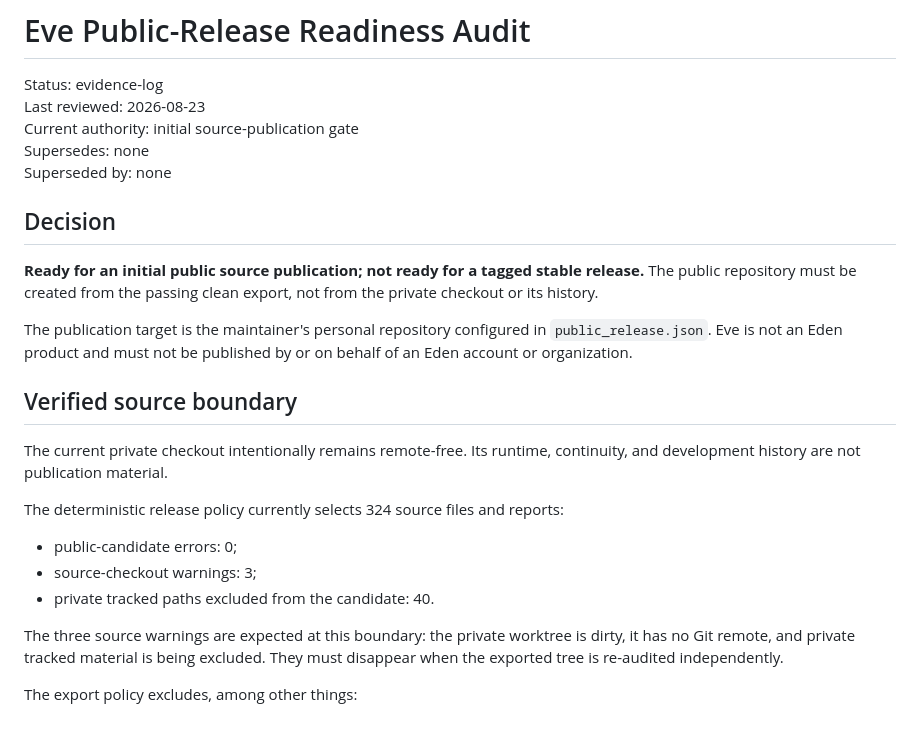
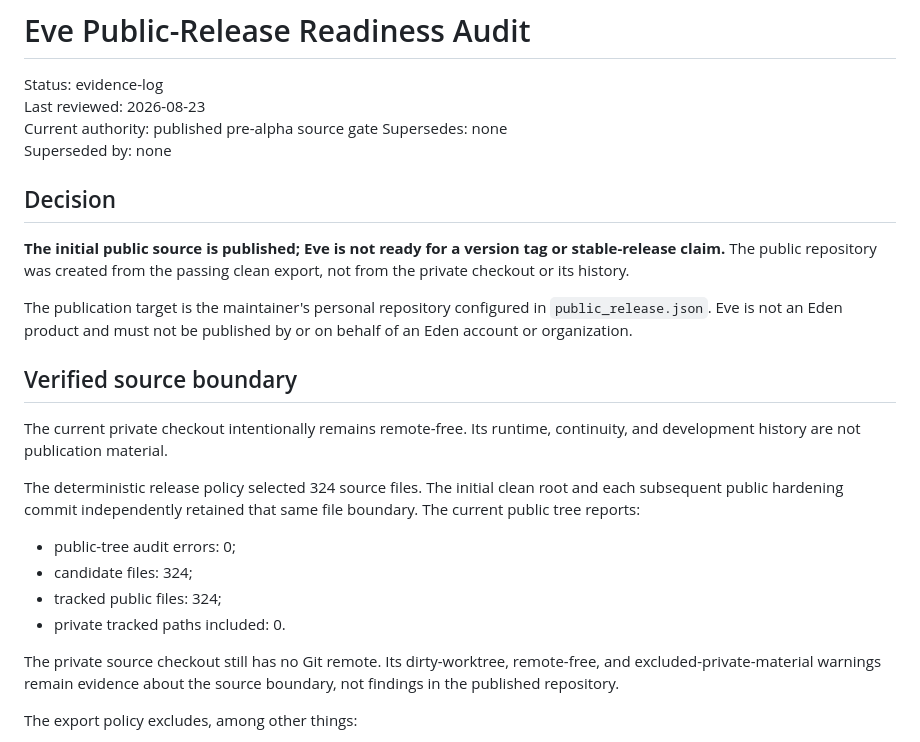
Before and after one commit to adamdmcbride/eve, a Markdown page: docs/evidence/PUBLIC_RELEASE_READINESS_AUDIT_2026_08_23.md, the part around one of its changes. Drawn GitHub-style.

```diff
--- a/docs/evidence/PUBLIC_RELEASE_READINESS_AUDIT_2026_08_23.md
+++ b/docs/evidence/PUBLIC_RELEASE_READINESS_AUDIT_2026_08_23.md
@@ -2,15 +2,15 @@
 
 Status: evidence-log
 Last reviewed: 2026-08-23
-Current authority: initial source-publication gate
+Current authority: published pre-alpha source gate
 Supersedes: none
 Superseded by: none
 
 ## Decision
 
-**Ready for an initial public source publication; not ready for a tagged stable
-release.** The public repository must be created from the passing clean export,
-not from the private checkout or its history.
+**The initial public source is published; Eve is not ready for a version tag or
+stable-release claim.** The public repository was created from the passing clean
+export, not from the private checkout or its history.
 
 The publication target is the maintainer's personal repository configured in
 `public_release.json`. Eve is not an Eden product and must not be published by
@@ -21,16 +21,18 @@ or on behalf of an Eden account or organization.
 The current private checkout intentionally remains remote-free. Its runtime,
 continuity, and development history are not publication material.
 
-The deterministic release policy currently selects 324 source files and
-reports:
+The deterministic release policy selected 324 source files. The initial clean
+root and each subsequent public hardening commit independently retained that
+same file boundary. The current public tree reports:
 
-- public-candidate errors: 0;
-- source-checkout warnings: 3;
-- private tracked paths excluded from the candidate: 40.
+- public-tree audit errors: 0;
+- candidate files: 324;
+- tracked public files: 324;
+- private tracked paths included: 0.
 
-The three source warnings are expected at this boundary: the private worktree
-is dirty, it has no Git remote, and private tracked material is being excluded.
-They must disappear when the exported tree is re-audited independently.
+The private source checkout still has no Git remote. Its dirty-worktree,
+remote-free, and excluded-private-material warnings remain evidence about the
+source boundary, not findings in the published repository.
 
 The export policy excludes, among other things:
 
```
Also changed, not shown: other parts of docs/evidence/PUBLIC_RELEASE_READINESS_AUDIT_2026_08_23.md (+28 -19 lines), docs/roadmaps/OPEN_SOURCE_OVERHAUL_2026_08_23.md (+21 -14 lines).
